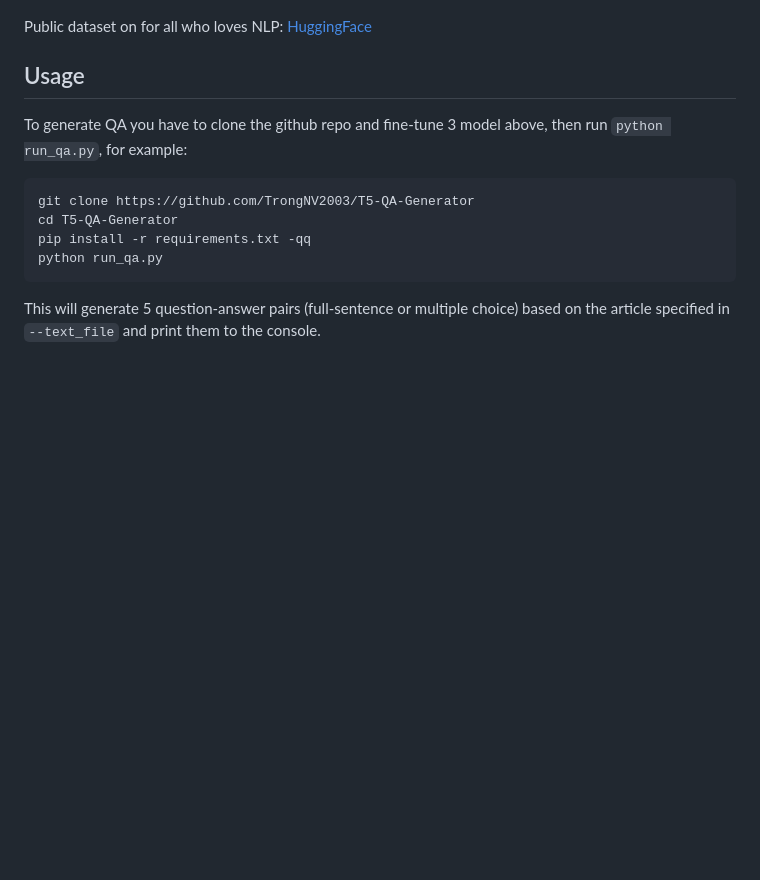
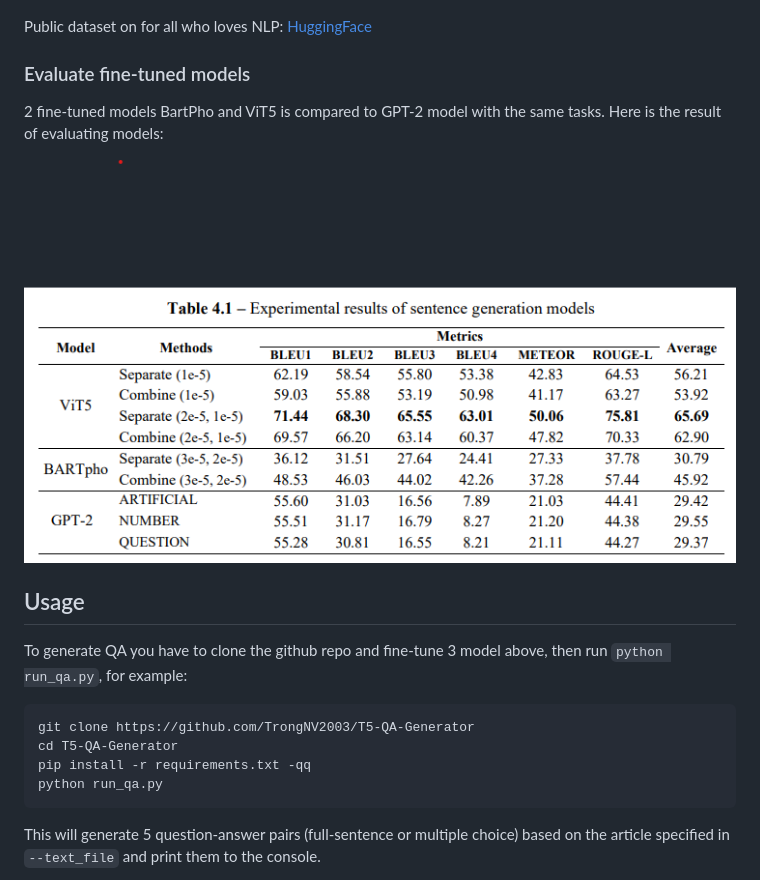
Before and after one commit to TrongNV2003/QA-Generation-using-LLMs-for-education, a Markdown page: README.md, the part around the change. Drawn GitHub-style; pictures changed too: assets/evaluate-model.png (added); blank space fills up the shorter version.

Commit message:
Update evaluating result

```diff
--- a/README.md
+++ b/README.md
@@ -47,6 +47,11 @@ Dataset is created by extracting and processing in 2 Philosophy books: "Marxist-
 ![dataset-process](assets/process-dataset.png)
 
 Public dataset on for all who loves NLP: [HuggingFace](https://huggingface.co/datasets/Trongdz/Vietnamese-Philosophy-QA)
+
+### Evaluate fine-tuned models
+2 fine-tuned models BartPho and ViT5 is compared to GPT-2 model with the same tasks. Here is the result of evaluating models:
+
+![evalutate-result](assets/evaluate-model.png)
 
 ## Usage
 
```
